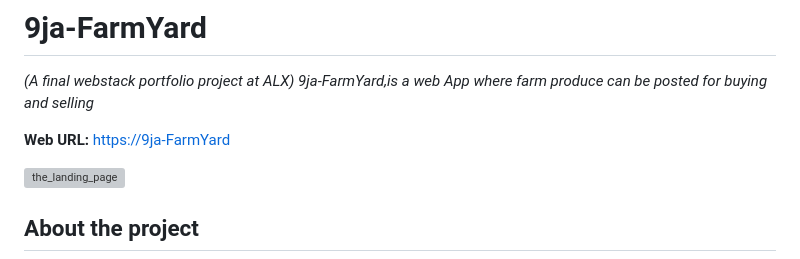
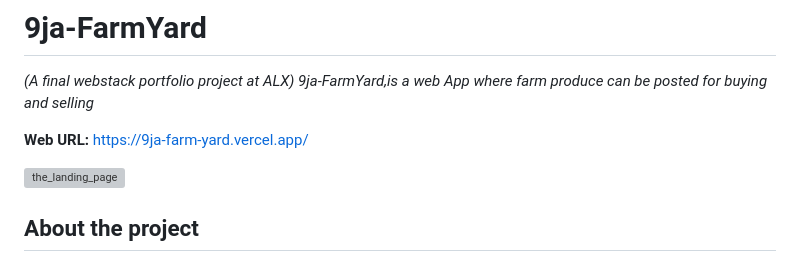
Before and after one commit to Onah-NeLson/9ja-FarmYard, a Markdown page: README.md, the part around the change. Rendered like a GitHub page; grey boxes are pictures that could not be loaded.

Commit message:
updating files for the site

```diff
--- a/README.md
+++ b/README.md
@@ -1,7 +1,7 @@
 # 9ja-FarmYard
 *(A final webstack portfolio project at ALX) 9ja-FarmYard,is a web App where farm produce can be posted for buying and selling*
 
-**Web URL:** [https://9ja-FarmYard](https://9ia-FarmYard)
+**Web URL:** [https://9ja-farm-yard.vercel.app/](https://9ja-farm-yard.vercel.app/)
 
 ![the_landing_page](https://github.com/Onahnelson/rough_work/blob/main/designs/9ja-FarmYard-landing-page.jpg)
 
```
